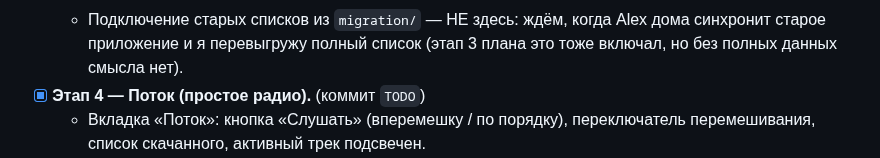
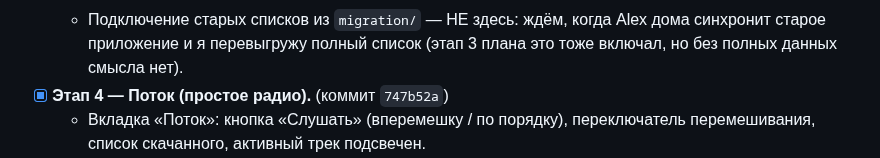
Before and after one commit to sanyamax13/soundflow-player, a Markdown page: docs/PROGRESS.md, the part around the change. Drawn GitHub-style.

Commit message:
docs: PROGRESS — хеш коммита этапа 4
Co-Authored-By: Claude Sonnet 5 <noreply@anthropic.com>
Claude-Session: https://claude.ai/code/session_01RRU8uPFu1zfc83tLnKHssi

```diff
--- a/docs/PROGRESS.md
+++ b/docs/PROGRESS.md
@@ -67,7 +67,7 @@
   - Подключение старых списков из `migration/` — НЕ здесь: ждём, когда Alex
     дома синхронит старое приложение и я перевыгружу полный список (этап 3 плана
     это тоже включал, но без полных данных смысла нет).
-- [x] **Этап 4 — Поток (простое радио).** (коммит `TODO`)
+- [x] **Этап 4 — Поток (простое радио).** (коммит `747b52a`)
   - Вкладка «Поток»: кнопка «Слушать» (вперемешку / по порядку), переключатель
     перемешивания, список скачанного, активный трек подсвечен.
   - Полноэкранный плеер (`now_playing_screen.dart`): обложка-заглушка, перемотка
```
